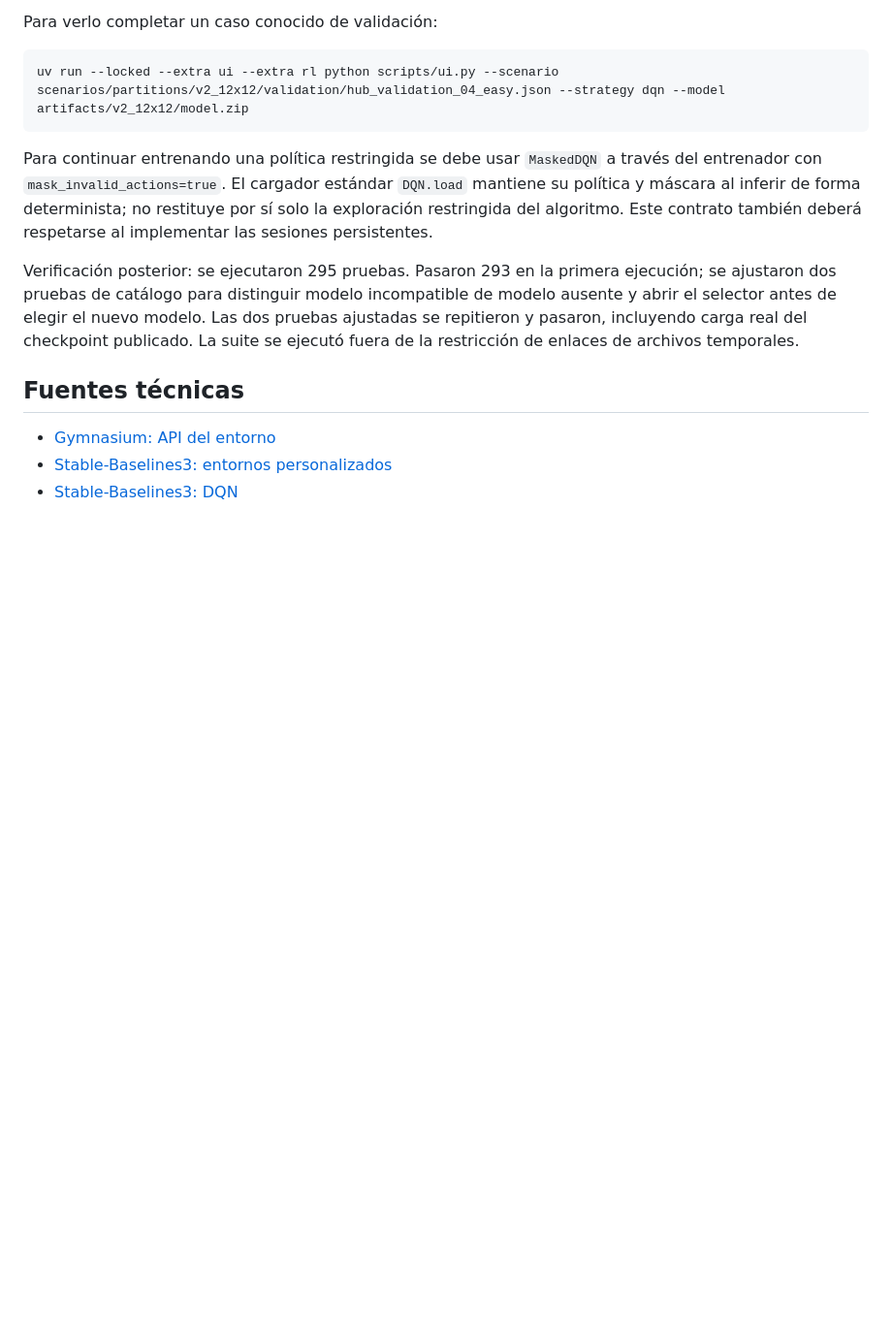
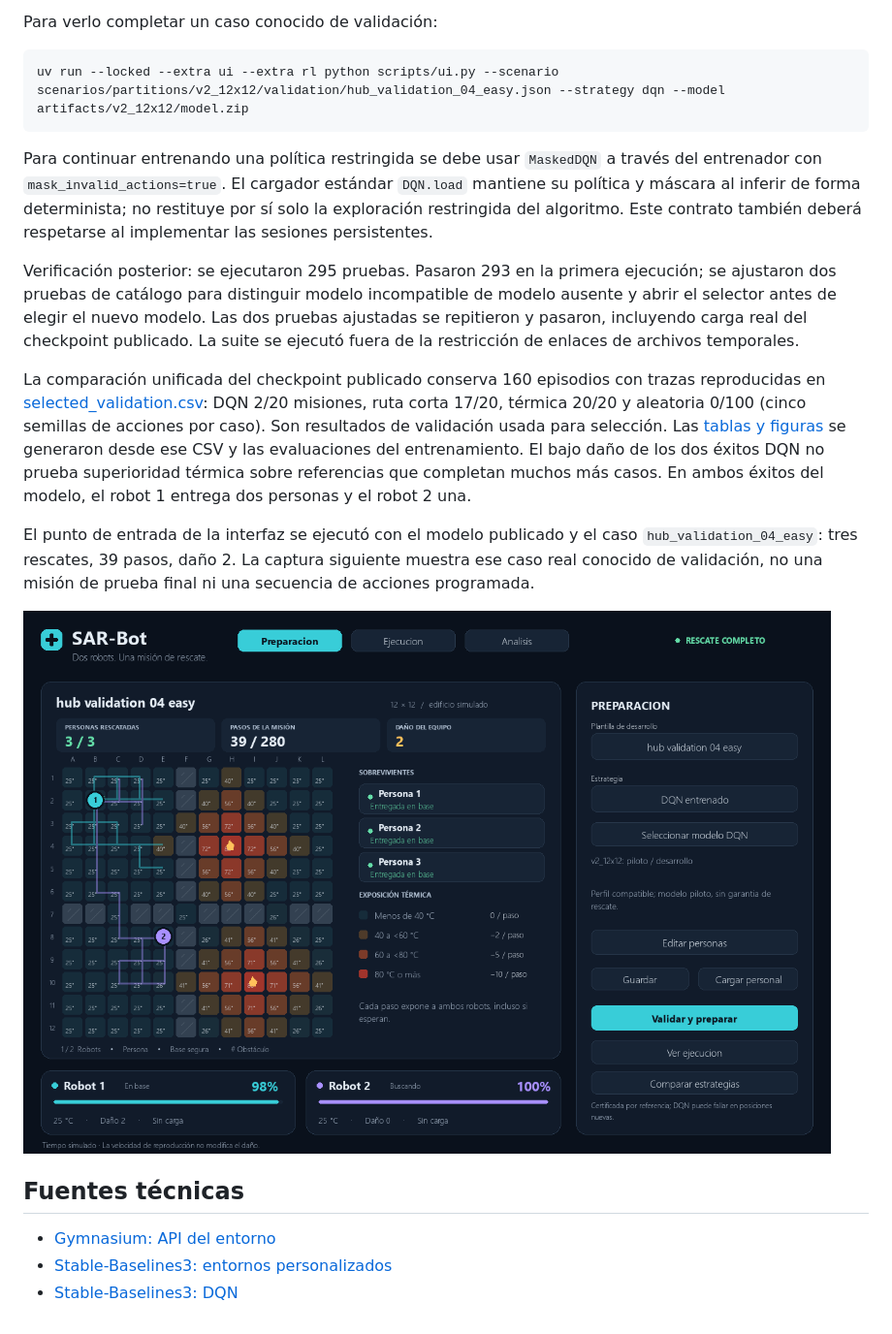
Before and after one commit to MelannyJutinico/SAR-Bot, a Markdown page: docs/APRENDIZAJE.md, the part around the change. Shown at 97% size. Rendered like a GitHub page; pictures changed too: docs/images/dqn-12x12-validation.png (added); blank space fills up the shorter version.

Commit message:
docs: verify published rescue model in UI and preserve validation comparison

```diff
--- a/docs/APRENDIZAJE.md
+++ b/docs/APRENDIZAJE.md
@@ -239,6 +239,12 @@ Para continuar entrenando una política restringida se debe usar `MaskedDQN` a t
 
 Verificación posterior: se ejecutaron 295 pruebas. Pasaron 293 en la primera ejecución; se ajustaron dos pruebas de catálogo para distinguir modelo incompatible de modelo ausente y abrir el selector antes de elegir el nuevo modelo. Las dos pruebas ajustadas se repitieron y pasaron, incluyendo carga real del checkpoint publicado. La suite se ejecutó fuera de la restricción de enlaces de archivos temporales.
 
+La comparación unificada del checkpoint publicado conserva 160 episodios con trazas reproducidas en [selected_validation.csv](../results/sarb017/selected_validation.csv): DQN 2/20 misiones, ruta corta 17/20, térmica 20/20 y aleatoria 0/100 (cinco semillas de acciones por caso). Son resultados de validación usada para selección. Las [tablas y figuras](../results/sarb017/selected_validation_figures/tablas.md) se generaron desde ese CSV y las evaluaciones del entrenamiento. El bajo daño de los dos éxitos DQN no prueba superioridad térmica sobre referencias que completan muchos más casos. En ambos éxitos del modelo, el robot 1 entrega dos personas y el robot 2 una.
+
+El punto de entrada de la interfaz se ejecutó con el modelo publicado y el caso `hub_validation_04_easy`: tres rescates, 39 pasos, daño 2. La captura siguiente muestra ese caso real conocido de validación, no una misión de prueba final ni una secuencia de acciones programada.
+
+![Rescate real del DQN 12 × 12 en un caso de validación](images/dqn-12x12-validation.png)
+
 ## Fuentes técnicas
 
 - [Gymnasium: API del entorno](https://gymnasium.farama.org/api/env/)
```
Also changed, not shown: 9 other files.
